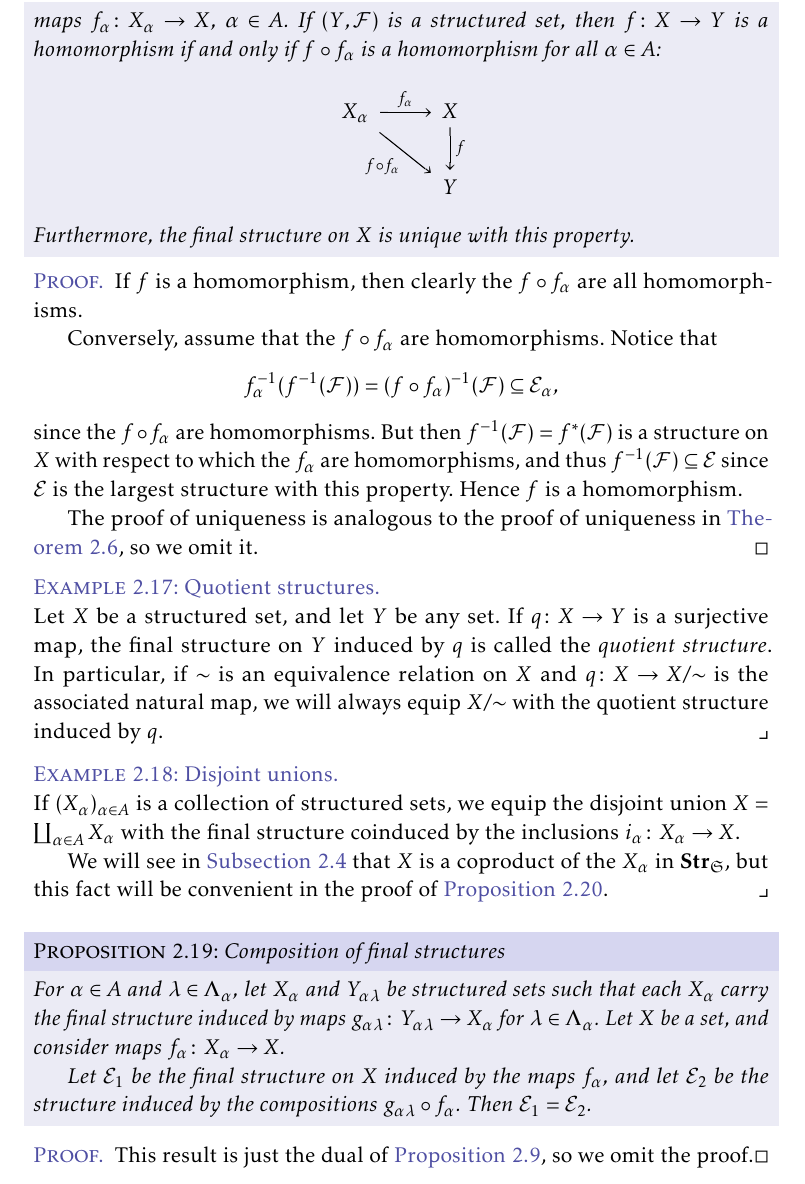
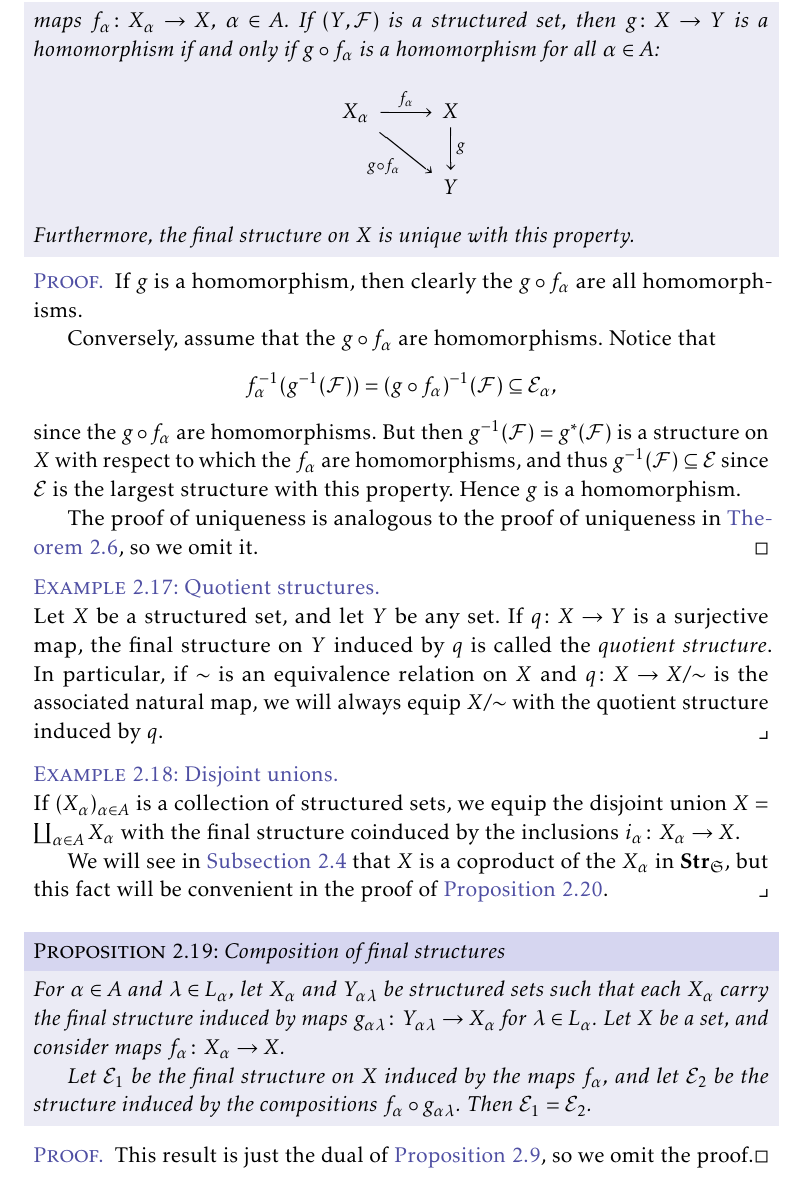
Before and after one commit to dnhansen/topology-measure-theory-notes, a LaTeX book (topology_measure_notes.tex): part of page 9 of 16, cut so that both start at the same text. The pictures show the PDF file topology_measure_notes.pdf that the author committed with the source.

Commit message:
Improved notation on initial and final structures.

```diff
--- a/topology_measure_notes.tex
+++ b/topology_measure_notes.tex
@@ -246,7 +246,7 @@ In topology, this proposition is trivial since every element in $\gen{\calD}$ is
 
 \begin{theorem}[Characteristic property of initial structures]
     \label{thm:initial_characteristic_property}
-    Let $(X,\calE)$ be a structured set equipped with the initial structure induced by maps $f_\alpha \colon X \to X_\alpha$,  $\alpha \in A$. If $(Y,\calF)$ is a structured set, then $f \colon Y \to X$ is a homomorphism if and only if $f_\alpha \circ f$ is a homomorphism for all $\alpha \in A$:
+    Let $(X,\calE)$ be a structured set equipped with the initial structure induced by maps $f_\alpha \colon X \to X_\alpha$,  $\alpha \in A$. If $(Y,\calF)$ is a structured set, then $g \colon Y \to X$ is a homomorphism if and only if $f_\alpha \circ g$ is a homomorphism for all $\alpha \in A$:
     %
     \begin{equation*}
         \begin{tikzcd}
@@ -263,5 +263,5 @@ In topology, this proposition is trivial since every element in $\gen{\calD}$ is
 \end{theorem}
 
 \begin{proof}
-    If $f$ is a homomorphism, then clearly the $f_\alpha \circ f$ are all homomorphisms.
+    If $g$ is a homomorphism, then clearly the $f_\alpha \circ g$ are all homomorphisms.
 
@@ -269,14 +269,14 @@ In topology, this proposition is trivial since every element in $\gen{\calD}$ is
     %
     \begin{equation*}
-        f\preim(B)
-            = f\preim(f_\alpha\preim(C))
-            = (f_\alpha \circ f)\preim(C)
+        g\preim(B)
+            = g\preim(f_\alpha\preim(C))
+            = (f_\alpha \circ g)\preim(C)
             \in \calF
     \end{equation*}
     %
     as desired.
 
-    We now show that the characteristic property uniquely determines a structure on $X$. First let $\calE$ be a structure on $X$ such that a map $f \colon Y \to X$ is a homomorphism if and only if each $f_\alpha \circ f$ is a homomorphism. The commutative diagram
+    We now show that the characteristic property uniquely determines a structure on $X$. First let $\calE$ be a structure on $X$ such that a map $g \colon Y \to X$ is a homomorphism if and only if each $f_\alpha \circ g$ is a homomorphism. The commutative diagram
     %
     \begin{equation*}
         \begin{tikzcd}
@@ -495,7 +495,7 @@ If $\calE$ is a structure on a set $X$, we say that $\calE$ is \emph{countably g
 
 
 \begin{theorem}[Characteristic property of final structures]
-    Let $(X,\calE)$ be a structured set equipped with the final structure coinduced by maps $f_\alpha \colon X_\alpha \to X$,  $\alpha \in A$. If $(Y,\calF)$ is a structured set, then $f \colon X \to Y$ is a homomorphism if and only if $f \circ f_\alpha$ is a homomorphism for all $\alpha \in A$:
+    Let $(X,\calE)$ be a structured set equipped with the final structure coinduced by maps $f_\alpha \colon X_\alpha \to X$,  $\alpha \in A$. If $(Y,\calF)$ is a structured set, then $g \colon X \to Y$ is a homomorphism if and only if $g \circ f_\alpha$ is a homomorphism for all $\alpha \in A$:
     %
     \begin{equation*}
         \begin{tikzcd}
@@ -512,17 +512,17 @@ If $\calE$ is a structure on a set $X$, we say that $\calE$ is \emph{countably g
 \end{theorem}
 
 \begin{proof}
-    If $f$ is a homomorphism, then clearly the $f \circ f_\alpha$ are all homomorphisms.
+    If $g$ is a homomorphism, then clearly the $g \circ f_\alpha$ are all homomorphisms.
 
-    Conversely, assume that the $f \circ f_\alpha$ are homomorphisms. Notice that
+    Conversely, assume that the $g \circ f_\alpha$ are homomorphisms. Notice that
     %
     \begin{equation*}
-        f_\alpha\preim(f\preim(\calF))
-            = (f \circ f_\alpha)\preim(\calF)
+        f_\alpha\preim(g\preim(\calF))
+            = (g \circ f_\alpha)\preim(\calF)
             \subseteq \calE_\alpha,
     \end{equation*}
     %
-    since the $f \circ f_\alpha$ are homomorphisms. But then $f\preim(\calF) = f^*(\calF)$ is a structure on $X$ with respect to which the $f_\alpha$ are homomorphisms, and thus $f\preim(\calF) \subseteq \calE$ since $\calE$ is the largest structure with this property. Hence $f$ is a homomorphism.
+    since the $g \circ f_\alpha$ are homomorphisms. But then $g\preim(\calF) = g^*(\calF)$ is a structure on $X$ with respect to which the $f_\alpha$ are homomorphisms, and thus $g\preim(\calF) \subseteq \calE$ since $\calE$ is the largest structure with this property. Hence $g$ is a homomorphism.
 
     The proof of uniqueness is analogous to the proof of uniqueness in \cref{thm:initial_characteristic_property}, so we omit it.
 \end{proof}
@@ -542,9 +542,9 @@ If $\calE$ is a structure on a set $X$, we say that $\calE$ is \emph{countably g
 
 \begin{proposition}[Composition of final structures]
     \label{thm:composition_final_structures}
-    For $\alpha \in A$ and $\lambda \in \Lambda_\alpha$, let $X_\alpha$ and $Y_{\alpha\lambda}$ be structured sets such that each $X_\alpha$ carry the final structure induced by maps $g_{\alpha\lambda} \colon Y_{\alpha\lambda} \to X_\alpha$ for $\lambda \in \Lambda_\alpha$. Let $X$ be a set, and consider maps $f_\alpha \colon X_\alpha \to X$.
+    For $\alpha \in A$ and $\lambda \in L_\alpha$, let $X_\alpha$ and $Y_{\alpha\lambda}$ be structured sets such that each $X_\alpha$ carry the final structure induced by maps $g_{\alpha\lambda} \colon Y_{\alpha\lambda} \to X_\alpha$ for $\lambda \in L_\alpha$. Let $X$ be a set, and consider maps $f_\alpha \colon X_\alpha \to X$.
 
-    Let $\calE_1$ be the final structure on $X$ induced by the maps $f_\alpha$, and let $\calE_2$ be the structure induced by the compositions $g_{\alpha\lambda} \circ f_\alpha$. Then $\calE_1 = \calE_2$.
+    Let $\calE_1$ be the final structure on $X$ induced by the maps $f_\alpha$, and let $\calE_2$ be the structure induced by the compositions $f_\alpha \circ g_{\alpha\lambda}$. Then $\calE_1 = \calE_2$.
 \end{proposition}
 
 \begin{proof}
```
Also changed, not shown: topology_measure_notes.pdf, topology_measure_notes.tex (10 more changed lines).
